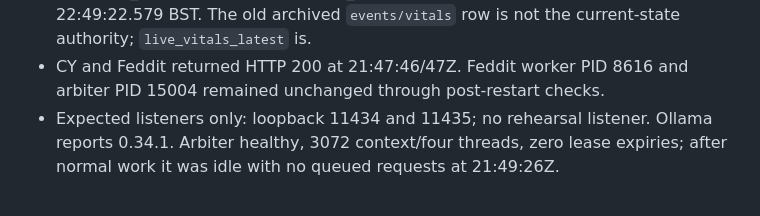
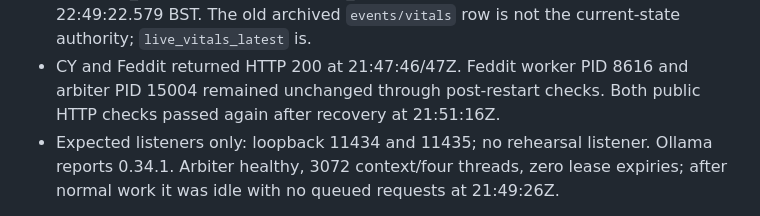
Before and after one commit to DabbleLabs-UK/cy, a Markdown page: docs/character-power-rollout-20261022.md, the part around the change. Drawn GitHub-style.

Commit message:
docs: confirm post-restart public HTTP health

```diff
--- a/docs/character-power-rollout-20261022.md
+++ b/docs/character-power-rollout-20261022.md
@@ -93,6 +93,7 @@ Existing helper reason: `deploy:character-power-context-339b62e`.
   is not the current-state authority; `live_vitals_latest` is.
 - CY and Feddit returned HTTP 200 at 21:47:46/47Z. Feddit worker PID 8616
   and arbiter PID 15004 remained unchanged through post-restart checks.
+  Both public HTTP checks passed again after recovery at 21:51:16Z.
 - Expected listeners only: loopback 11434 and 11435; no rehearsal listener.
   Ollama reports 0.34.1. Arbiter healthy, 3072 context/four threads, zero lease
   expiries; after normal work it was idle with no queued requests at 21:49:26Z.
```
